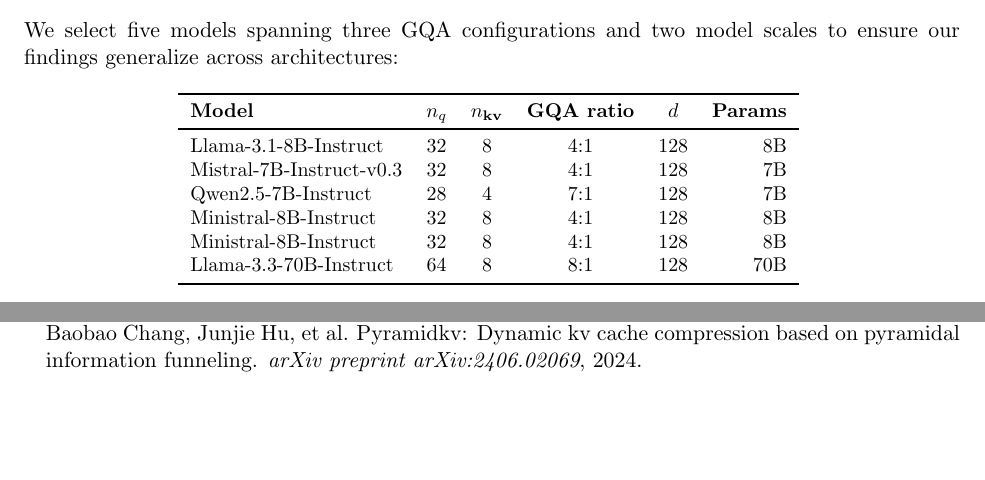
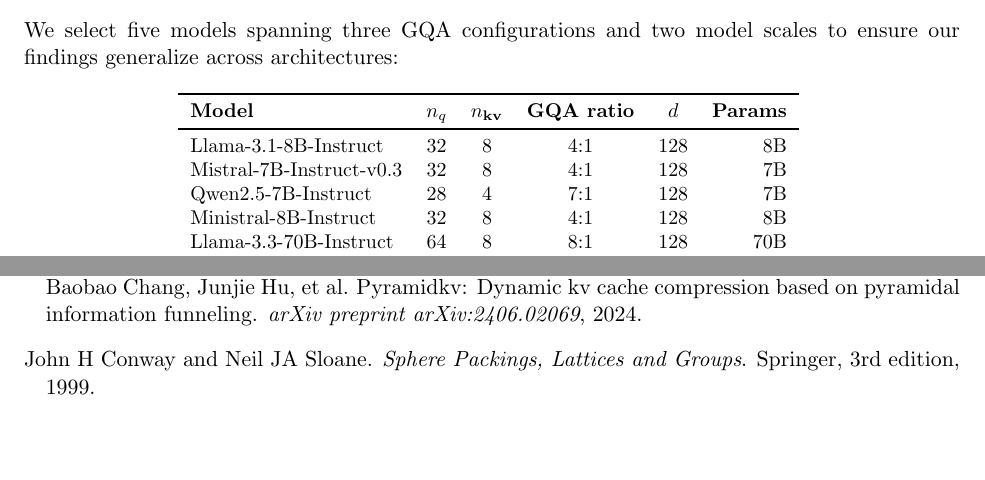
Before and after one commit to sparten0614-cpu/super-kv-compress, a LaTeX paper (paper/main.tex, which reads paper/references.bib, paper/sections/method.tex): two parts of pages 4 and 22 of 23, joined at a grey line, cut so that both start at the same text, the shorter picture padded with empty space. Compiled offline with pdfLaTeX.

Commit message:
Fix paper review issues: duplicate model row, missing citation, figure paths
- Remove duplicate Ministral-8B row in method.tex model table
- Add conway1999 citation (Sphere Packings) referenced in theory.tex
- Fix \includegraphics paths (already staged from prior commit)

Co-Authored-By: Claude Opus 4.6 (1M context) <noreply@anthropic.com>

```diff
--- a/paper/references.bib
+++ b/paper/references.bib
@@ -156,6 +156,14 @@
   publisher={IRE National Convention Record}
 }
 
+@book{conway1999,
+  title={Sphere Packings, Lattices and Groups},
+  author={Conway, John H and Sloane, Neil JA},
+  year={1999},
+  publisher={Springer},
+  edition={3rd}
+}
+
 @book{cover2006,
   title={Elements of Information Theory},
   author={Cover, Thomas M and Thomas, Joy A},
--- a/paper/sections/method.tex
+++ b/paper/sections/method.tex
@@ -17,7 +17,6 @@
 Llama-3.1-8B-Instruct & 32 & 8 & 4:1 & 128 & 8B \\
 Mistral-7B-Instruct-v0.3 & 32 & 8 & 4:1 & 128 & 7B \\
 Qwen2.5-7B-Instruct & 28 & 4 & 7:1 & 128 & 7B \\
-Ministral-8B-Instruct & 32 & 8 & 4:1 & 128 & 8B \\
 Ministral-8B-Instruct & 32 & 8 & 4:1 & 128 & 8B \\
 Llama-3.3-70B-Instruct & 64 & 8 & 8:1 & 128 & 70B \\
 \bottomrule
```
